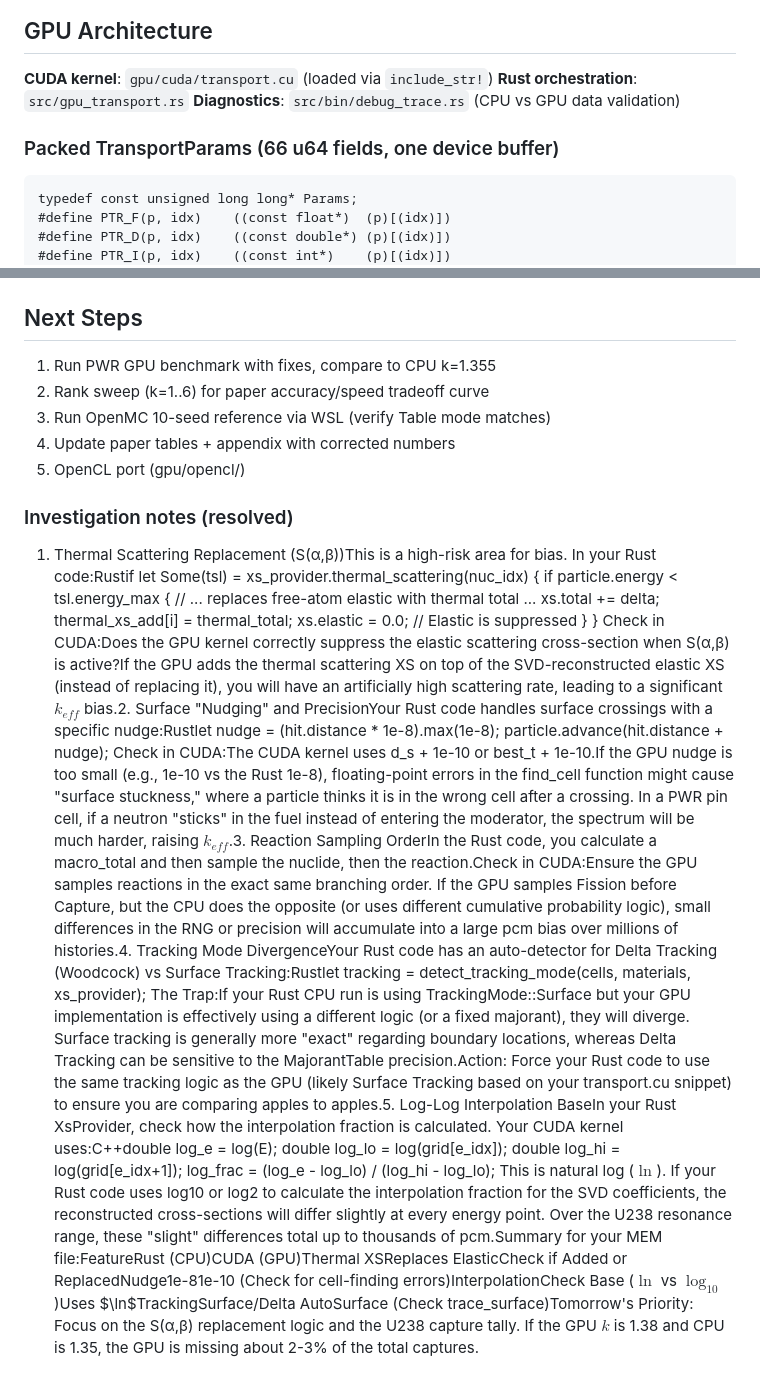
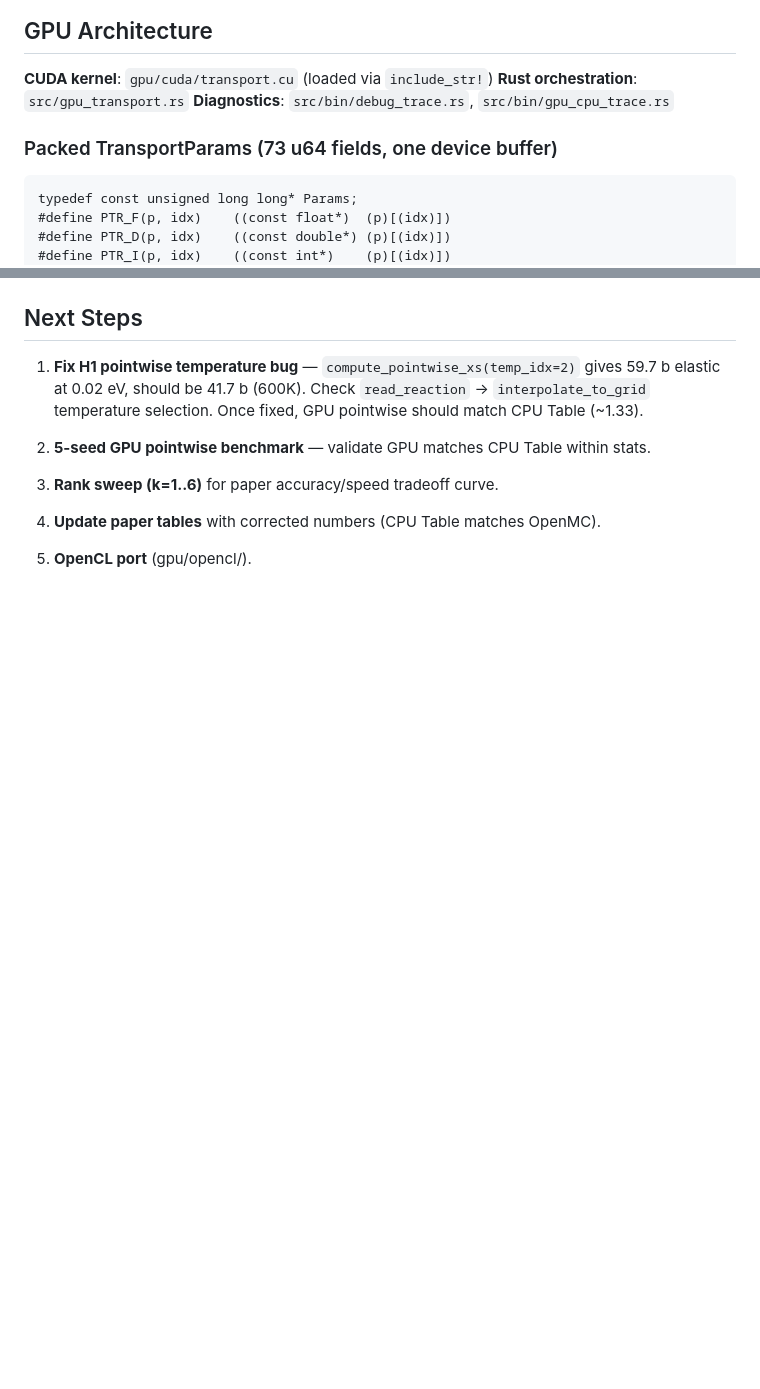
Before and after one commit to sorcerer86pt/open_rust_mc, a Markdown page: RESUME.md, 2 parts joined by grey strips. Drawn GitHub-style; blank space fills up the shorter version.

````diff
--- a/RESUME.md
+++ b/RESUME.md
@@ -85,9 +105,9 @@ interpolation scheme — the difference is SVD's f32 basis quantization.
 
 **CUDA kernel**: `gpu/cuda/transport.cu` (loaded via `include_str!`)
 **Rust orchestration**: `src/gpu_transport.rs`
-**Diagnostics**: `src/bin/debug_trace.rs` (CPU vs GPU data validation)
+**Diagnostics**: `src/bin/debug_trace.rs`, `src/bin/gpu_cpu_trace.rs`
 
-### Packed TransportParams (66 u64 fields, one device buffer)
+### Packed TransportParams (73 u64 fields, one device buffer)
 
 ```cuda
 typedef const unsigned long long* Params;
@@ -173,26 +177,15 @@ run_paper_full.ps1                        Full benchmark script (CPU + GPU + sca
 
 ## Next Steps
 
-1. Run PWR GPU benchmark with fixes, compare to CPU k=1.355
-2. Rank sweep (k=1..6) for paper accuracy/speed tradeoff curve
-3. Run OpenMC 10-seed reference via WSL (verify Table mode matches)
-4. Update paper tables + appendix with corrected numbers
-5. OpenCL port (gpu/opencl/)
+1. **Fix H1 pointwise temperature bug** — `compute_pointwise_xs(temp_idx=2)` gives
+   59.7 b elastic at 0.02 eV, should be 41.7 b (600K). Check `read_reaction` →
+   `interpolate_to_grid` temperature selection. Once fixed, GPU pointwise should
+   match CPU Table (~1.33).
 
-### Investigation notes (resolved)
-1. Thermal Scattering Replacement (S(α,β))This is a high-risk area for bias. In your Rust code:Rustif let Some(tsl) = xs_provider.thermal_scattering(nuc_idx) {
-    if particle.energy < tsl.energy_max {
-        // ... replaces free-atom elastic with thermal total ...
-        xs.total += delta;
-        thermal_xs_add[i] = thermal_total;
-        xs.elastic = 0.0; // Elastic is suppressed
-    }
-}
-Check in CUDA:Does the GPU kernel correctly suppress the elastic scattering cross-section when S(α,β) is active?If the GPU adds the thermal scattering XS on top of the SVD-reconstructed elastic XS (instead of replacing it), you will have an artificially high scattering rate, leading to a significant $k_{eff}$ bias.2. Surface "Nudging" and PrecisionYour Rust code handles surface crossings with a specific nudge:Rustlet nudge = (hit.distance * 1e-8).max(1e-8);
-particle.advance(hit.distance + nudge);
-Check in CUDA:The CUDA kernel uses d_s + 1e-10 or best_t + 1e-10.If the GPU nudge is too small (e.g., 1e-10 vs the Rust 1e-8), floating-point errors in the find_cell function might cause "surface stuckness," where a particle thinks it is in the wrong cell after a crossing. In a PWR pin cell, if a neutron "sticks" in the fuel instead of entering the moderator, the spectrum will be much harder, raising $k_{eff}$.3. Reaction Sampling OrderIn the Rust code, you calculate a macro_total and then sample the nuclide, then the reaction.Check in CUDA:Ensure the GPU samples reactions in the exact same branching order. If the GPU samples Fission before Capture, but the CPU does the opposite (or uses different cumulative probability logic), small differences in the RNG or precision will accumulate into a large pcm bias over millions of histories.4. Tracking Mode DivergenceYour Rust code has an auto-detector for Delta Tracking (Woodcock) vs Surface Tracking:Rustlet tracking = detect_tracking_mode(cells, materials, xs_provider);
-The Trap:If your Rust CPU run is using TrackingMode::Surface but your GPU implementation is effectively using a different logic (or a fixed majorant), they will diverge. Surface tracking is generally more "exact" regarding boundary locations, whereas Delta Tracking can be sensitive to the MajorantTable precision.Action: Force your Rust code to use the same tracking logic as the GPU (likely Surface Tracking based on your transport.cu snippet) to ensure you are comparing apples to apples.5. Log-Log Interpolation BaseIn your Rust XsProvider, check how the interpolation fraction is calculated. Your CUDA kernel uses:C++double log_e = log(E);
-double log_lo = log(grid[e_idx]);
-double log_hi = log(grid[e_idx+1]);
-log_frac = (log_e - log_lo) / (log_hi - log_lo);
-This is natural log ($\ln$). If your Rust code uses log10 or log2 to calculate the interpolation fraction for the SVD coefficients, the reconstructed cross-sections will differ slightly at every energy point. Over the U238 resonance range, these "slight" differences total up to thousands of pcm.Summary for your MEM file:FeatureRust (CPU)CUDA (GPU)Thermal XSReplaces ElasticCheck if Added or ReplacedNudge1e-81e-10 (Check for cell-finding errors)InterpolationCheck Base ($\ln$ vs $\log_{10}$)Uses $\ln$TrackingSurface/Delta AutoSurface (Check trace_surface)Tomorrow's Priority: Focus on the S(α,β) replacement logic and the U238 capture tally. If the GPU $k$ is 1.38 and CPU is 1.35, the GPU is missing about 2-3% of the total captures.
+2. **5-seed GPU pointwise benchmark** — validate GPU matches CPU Table within stats.
+
+3. **Rank sweep (k=1..6)** for paper accuracy/speed tradeoff curve.
+
+4. **Update paper tables** with corrected numbers (CPU Table matches OpenMC).
+
+5. **OpenCL port** (gpu/opencl/).
````
Also changed, not shown: other parts of RESUME.md (+84 -80 lines).
